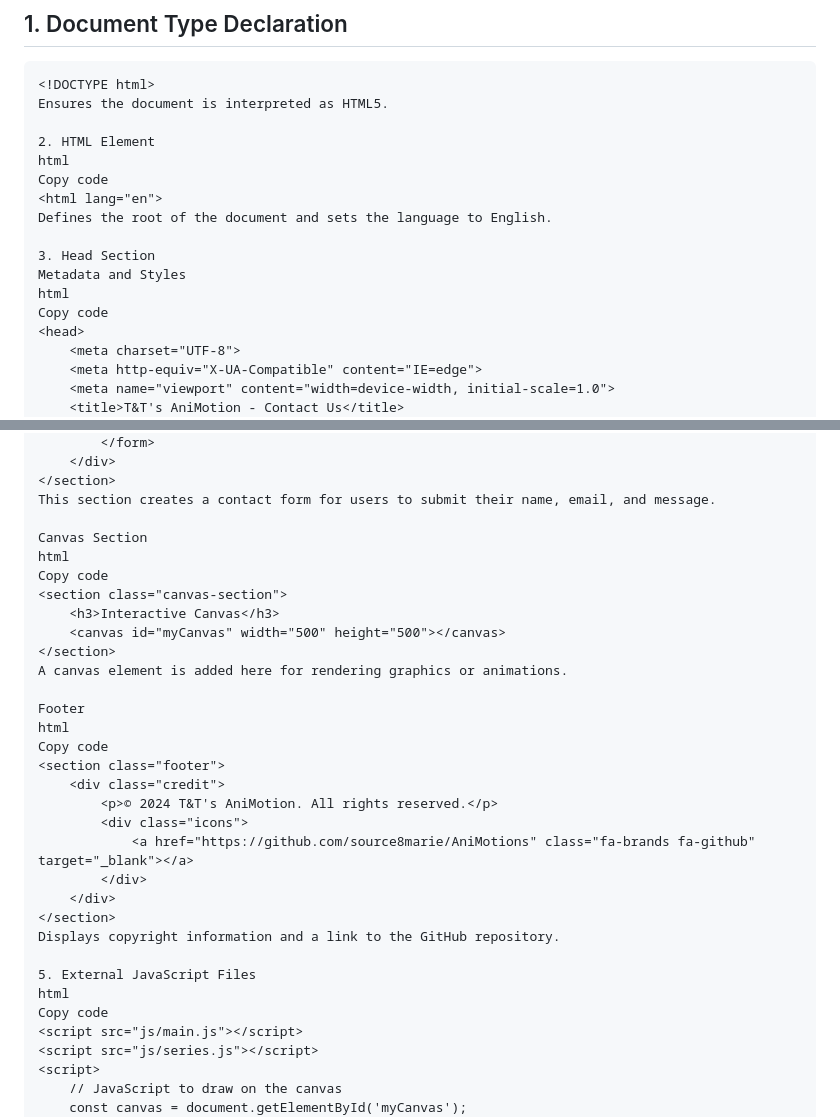
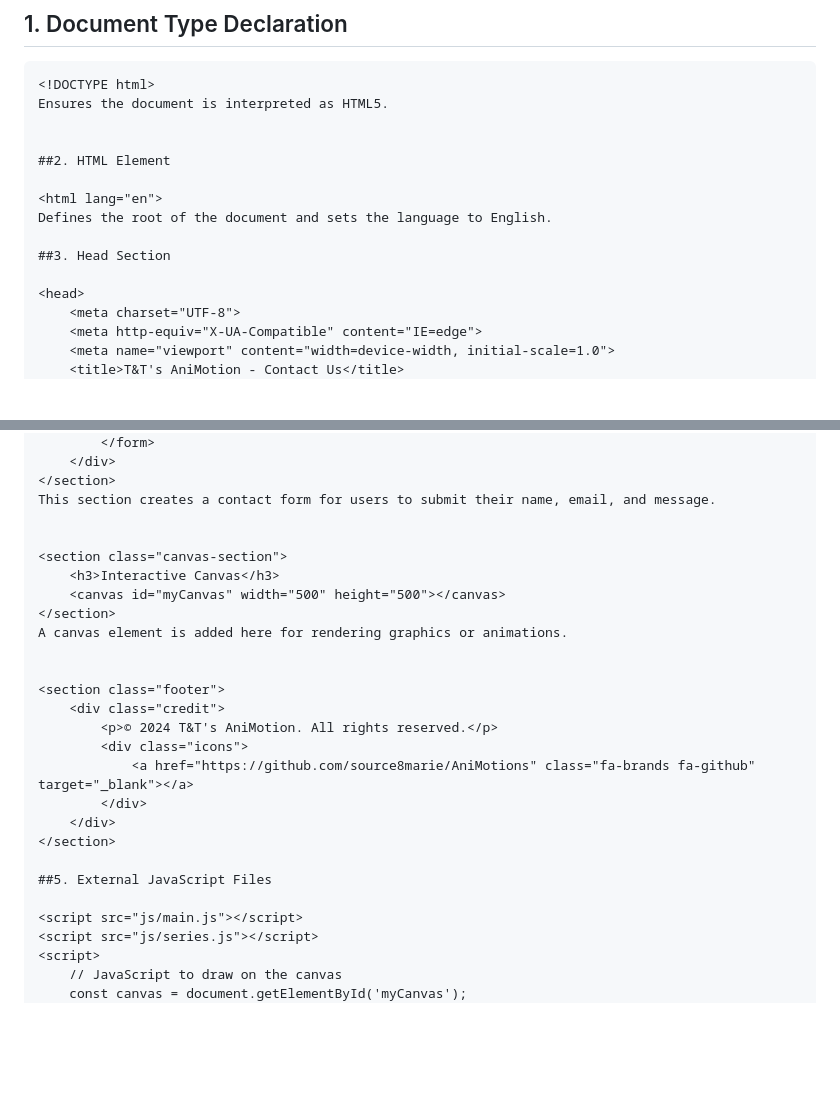
Before and after one commit to source8marie/AniMotion, a Markdown page: html/contact.md, 2 parts joined by grey strips. Drawn GitHub-style; blank space fills up the shorter version.

```diff
--- a/html/contact.md
+++ b/html/contact.md
@@ -5,16 +5,14 @@
 <!DOCTYPE html>
 Ensures the document is interpreted as HTML5.
 
-2. HTML Element
-html
-Copy code
+
+##2. HTML Element
+
 <html lang="en">
 Defines the root of the document and sets the language to English.
 
-3. Head Section
-Metadata and Styles
-html
-Copy code
+##3. Head Section
+
 <head>
     <meta charset="UTF-8">
     <meta http-equiv="X-UA-Compatible" content="IE=edge">
@@ -104,18 +102,14 @@ Copy code
 </section>
 This section creates a contact form for users to submit their name, email, and message.
 
-Canvas Section
-html
-Copy code
+
 <section class="canvas-section">
     <h3>Interactive Canvas</h3>
     <canvas id="myCanvas" width="500" height="500"></canvas>
 </section>
 A canvas element is added here for rendering graphics or animations.
 
-Footer
-html
-Copy code
+
 <section class="footer">
     <div class="credit">
         <p>© 2024 T&T's AniMotion. All rights reserved.</p>
@@ -124,11 +118,9 @@ Copy code
         </div>
     </div>
 </section>
-Displays copyright information and a link to the GitHub repository.
 
-5. External JavaScript Files
-html
-Copy code
+##5. External JavaScript Files
+
 <script src="js/main.js"></script>
 <script src="js/series.js"></script>
 <script>
```
Also changed, not shown: other parts of html/contact.md (+1 -1 lines).
